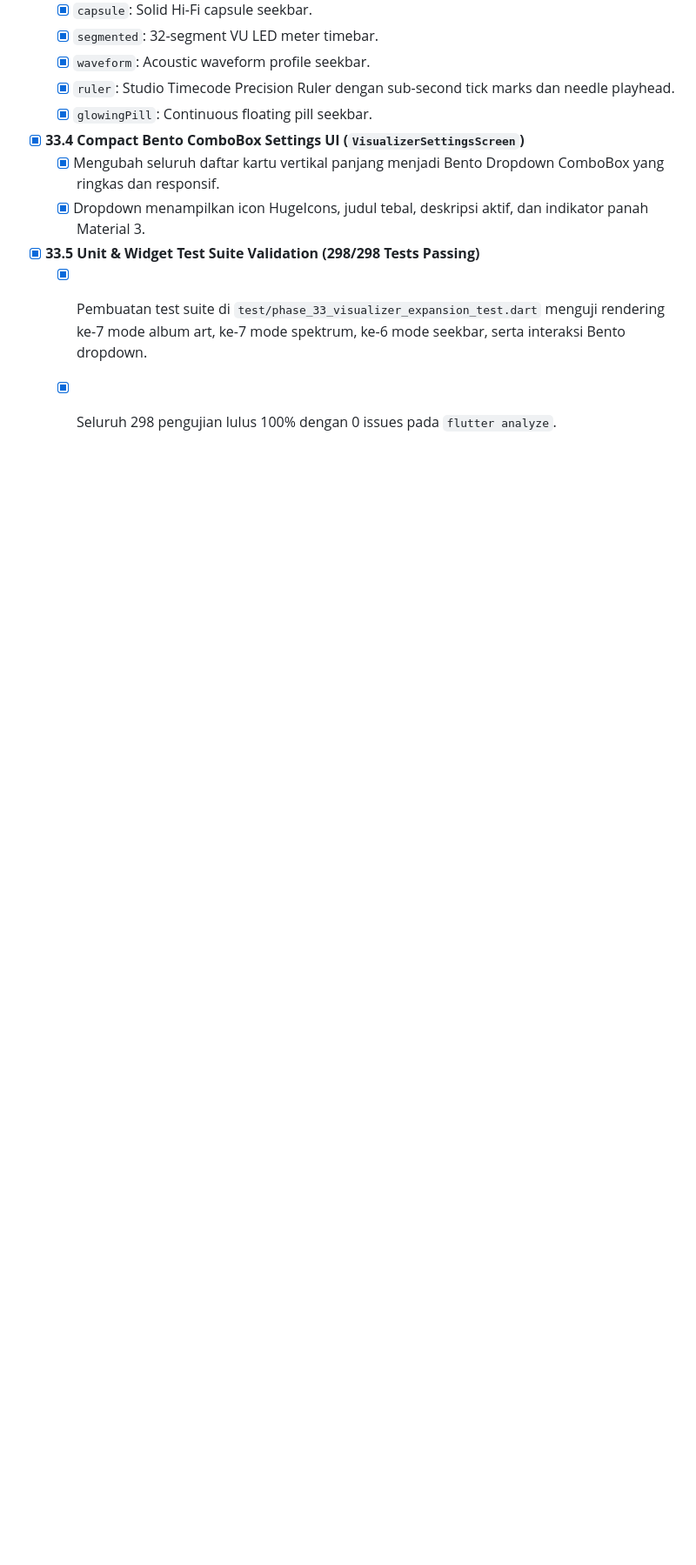
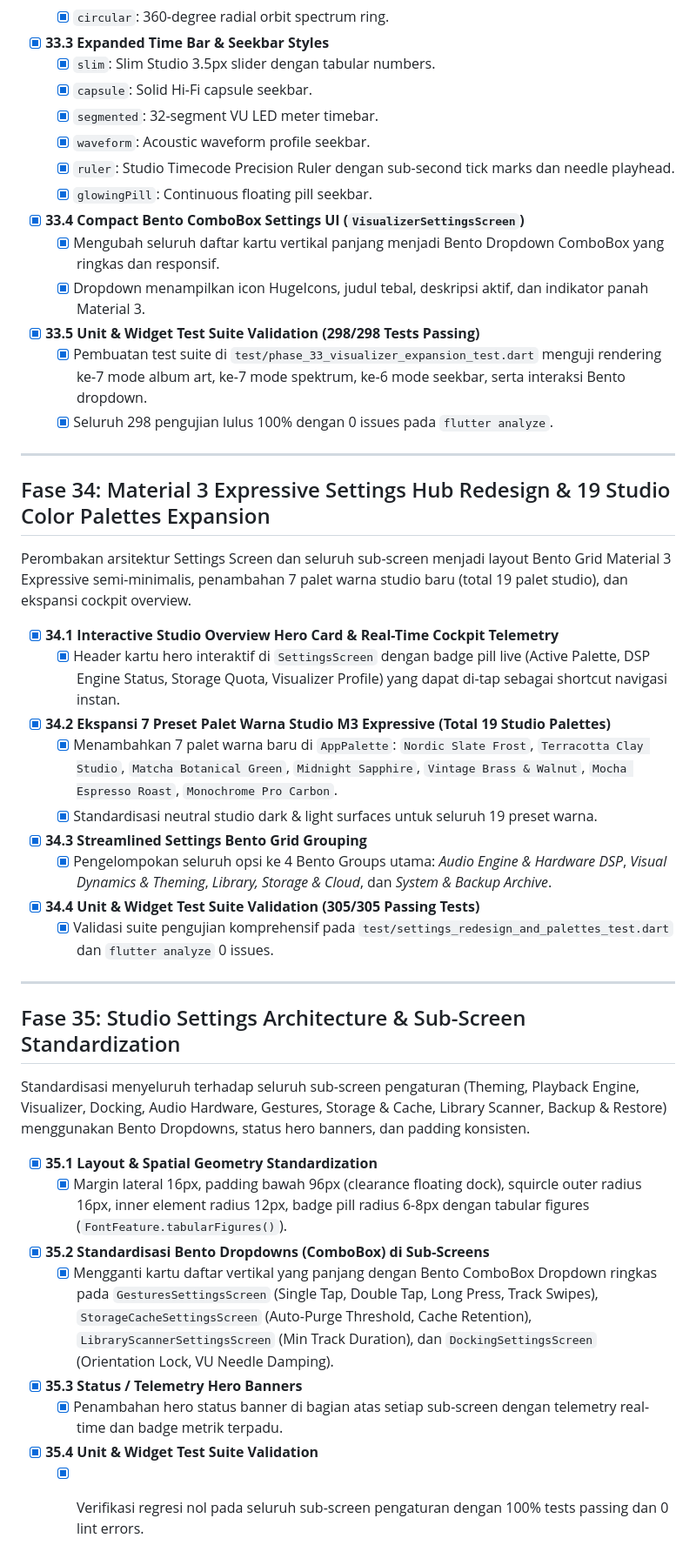
Before and after one commit to BayuKun28/BayHifi, a Markdown page: task.md, the part around the change. Shown at 87% size. GitHub-like rendering; blank space fills up the shorter version.

Commit message:
docs(task): update task tracker with phase 34, 35, and 36 achievements

```diff
--- a/task.md
+++ b/task.md
@@ -907,3 +907,34 @@ Ekspansi mode visualisasi audio (*Album Art Styles*, *RTA Spectrum Styles*, *Tim
 - [x] **33.5 Unit & Widget Test Suite Validation (298/298 Tests Passing)**
   - [x] Pembuatan test suite di `test/phase_33_visualizer_expansion_test.dart` menguji rendering ke-7 mode album art, ke-7 mode spektrum, ke-6 mode seekbar, serta interaksi Bento dropdown.
   - [x] Seluruh 298 pengujian lulus 100% dengan 0 issues pada `flutter analyze`.
+
+---
+
+## Fase 34: Material 3 Expressive Settings Hub Redesign & 19 Studio Color Palettes Expansion
+
+Perombakan arsitektur Settings Screen dan seluruh sub-screen menjadi layout Bento Grid Material 3 Expressive semi-minimalis, penambahan 7 palet warna studio baru (total 19 palet studio), dan ekspansi cockpit overview.
+
+- [x] **34.1 Interactive Studio Overview Hero Card & Real-Time Cockpit Telemetry**
+  - [x] Header kartu hero interaktif di `SettingsScreen` dengan badge pill live (Active Palette, DSP Engine Status, Storage Quota, Visualizer Profile) yang dapat di-tap sebagai shortcut navigasi instan.
+- [x] **34.2 Ekspansi 7 Preset Palet Warna Studio M3 Expressive (Total 19 Studio Palettes)**
+  - [x] Menambahkan 7 palet warna baru di `AppPalette`: `Nordic Slate Frost`, `Terracotta Clay Studio`, `Matcha Botanical Green`, `Midnight Sapphire`, `Vintage Brass & Walnut`, `Mocha Espresso Roast`, `Monochrome Pro Carbon`.
+  - [x] Standardisasi neutral studio dark & light surfaces untuk seluruh 19 preset warna.
+- [x] **34.3 Streamlined Settings Bento Grid Grouping**
+  - [x] Pengelompokan seluruh opsi ke 4 Bento Groups utama: _Audio Engine & Hardware DSP_, _Visual Dynamics & Theming_, _Library, Storage & Cloud_, dan _System & Backup Archive_.
+- [x] **34.4 Unit & Widget Test Suite Validation (305/305 Passing Tests)**
+  - [x] Validasi suite pengujian komprehensif pada `test/settings_redesign_and_palettes_test.dart` dan `flutter analyze` 0 issues.
+
+---
+
+## Fase 35: Studio Settings Architecture & Sub-Screen Standardization
+
+Standardisasi menyeluruh terhadap seluruh sub-screen pengaturan (Theming, Playback Engine, Visualizer, Docking, Audio Hardware, Gestures, Storage & Cache, Library Scanner, Backup & Restore) menggunakan Bento Dropdowns, status hero banners, dan padding konsisten.
+
+- [x] **35.1 Layout & Spatial Geometry Standardization**
+  - [x] Margin lateral 16px, padding bawah 96px (clearance floating dock), squircle outer radius 16px, inner element radius 12px, badge pill radius 6-8px dengan tabular figures (`FontFeature.tabularFigures()`).
+- [x] **35.2 Standardisasi Bento Dropdowns (ComboBox) di Sub-Screens**
+  - [x] Mengganti kartu daftar vertikal yang panjang dengan Bento ComboBox Dropdown ringkas pada `GesturesSettingsScreen` (Single Tap, Double Tap, Long Press, Track Swipes), `StorageCacheSettingsScreen` (Auto-Purge Threshold, Cache Retention), `LibraryScannerSettingsScreen` (Min Track Duration), dan `DockingSettingsScreen` (Orientation Lock, VU Needle Damping).
+- [x] **35.3 Status / Telemetry Hero Banners**
+  - [x] Penambahan hero status banner di bagian atas setiap sub-screen dengan telemetry real-time dan badge metrik terpadu.
+- [x] **35.4 Unit & Widget Test Suite Validation**
+  - [x] Verifikasi regresi nol pada seluruh sub-screen pengaturan dengan 100% tests passing dan 0 lint errors.
```
